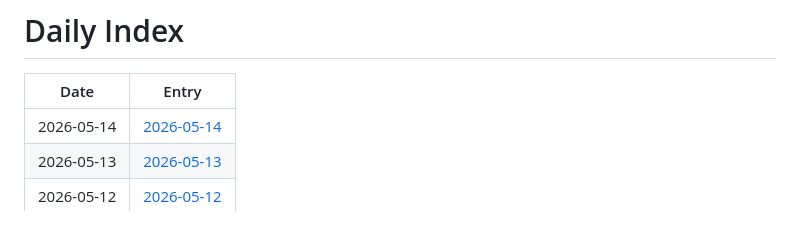
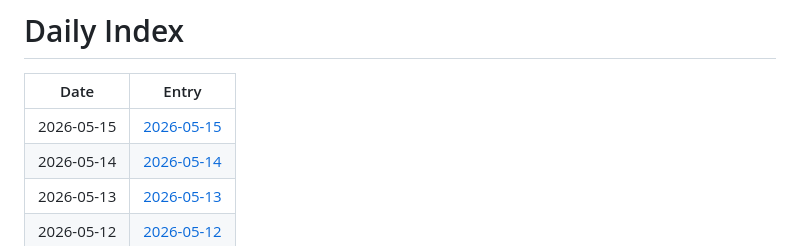
Before and after one commit to jay87406/code-arena, a Markdown page: github-daily-pulse/logs/INDEX.md, the part around the change. GitHub-like rendering.

Commit message:
chore: daily pulse update

```diff
--- a/github-daily-pulse/logs/INDEX.md
+++ b/github-daily-pulse/logs/INDEX.md
@@ -2,6 +2,7 @@
 
 | Date | Entry |
 |---|---|
+| 2026-05-15 | [2026-05-15](logs/2026-05/2026-05-15.md) |
 | 2026-05-14 | [2026-05-14](logs/2026-05/2026-05-14.md) |
 | 2026-05-13 | [2026-05-13](logs/2026-05/2026-05-13.md) |
 | 2026-05-12 | [2026-05-12](logs/2026-05/2026-05-12.md) |
```
Also changed, not shown: 1 other file.
